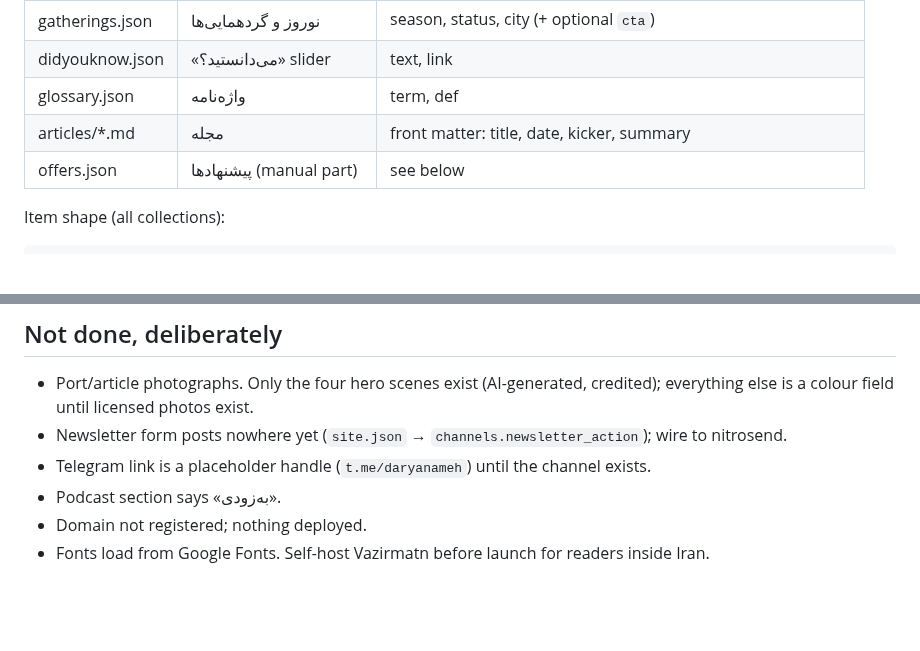
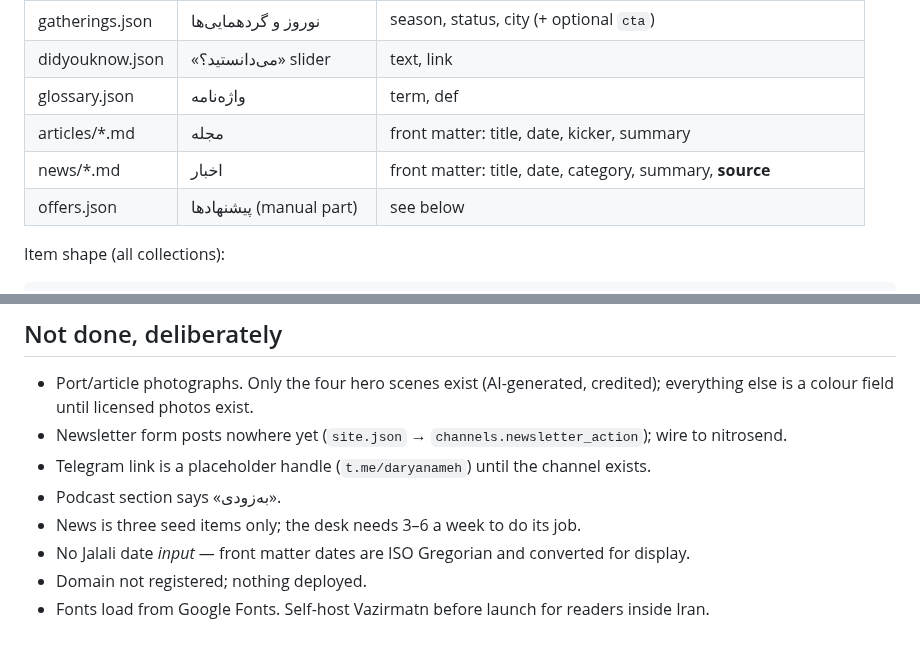
Before and after one commit to ambientetravel/albaloostudio, a Markdown page: daryanameh-hub/HANDOFF.md, 2 parts joined by grey strips. Rendered like a GitHub page; blank space fills up the shorter version.

```diff
--- a/daryanameh-hub/HANDOFF.md
+++ b/daryanameh-hub/HANDOFF.md
@@ -35,6 +35,7 @@ Every collection is one file in `content/`. Add an object, rebuild, deploy.
 | didyouknow.json    | «می‌دانستید؟» slider           | text, link                                                      |
 | glossary.json      | واژه‌نامه                      | term, def                                                       |
 | articles/*.md      | مجله                           | front matter: title, date, kicker, summary                      |
+| news/*.md          | اخبار                          | front matter: title, date, category, summary, **source**        |
 | offers.json        | پیشنهادها (manual part)        | see below                                                       |
 
 Item shape (all collections):
@@ -89,5 +153,7 @@ Home Screen; Android prompts. Store wrappers (Capacitor, Cafe Bazaar, Myket) are
 - Newsletter form posts nowhere yet (`site.json` → `channels.newsletter_action`); wire to nitrosend.
 - Telegram link is a placeholder handle (`t.me/daryanameh`) until the channel exists.
 - Podcast section says «به‌زودی».
+- News is three seed items only; the desk needs 3–6 a week to do its job.
+- No Jalali date *input* — front matter dates are ISO Gregorian and converted for display.
 - Domain not registered; nothing deployed.
 - Fonts load from Google Fonts. Self-host Vazirmatn before launch for readers inside Iran.
```
Also changed, not shown: other parts of daryanameh-hub/HANDOFF.md (+63 -0 lines).
